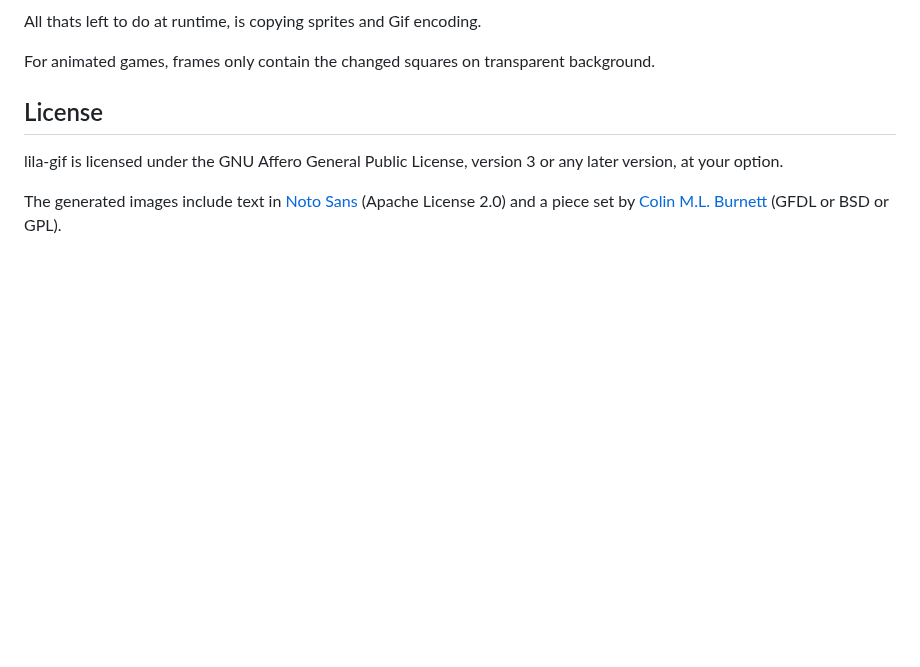
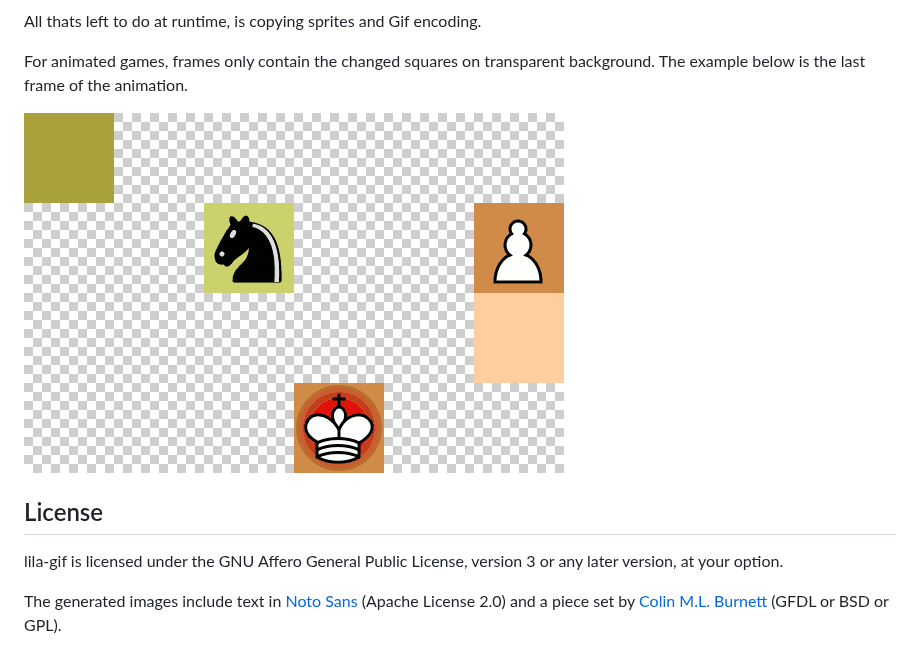
Before and after one commit to lichess-org/lila-gif, a Markdown page: README.md, the part around the change. GitHub-like rendering; pictures changed too: example-frame.png (added); blank space fills up the shorter version.

Commit message:
add example frame

```diff
--- a/README.md
+++ b/README.md
@@ -27,7 +27,9 @@ for anti-aliasing on the different background colors).
 All thats left to do at runtime, is copying sprites and Gif encoding.
 
 For animated games, frames only contain the changed squares on transparent
-background.
+background. The example below is the last frame of the animation.
+
+![Example frame](/example-frame.png)
 
 License
 -------
```
